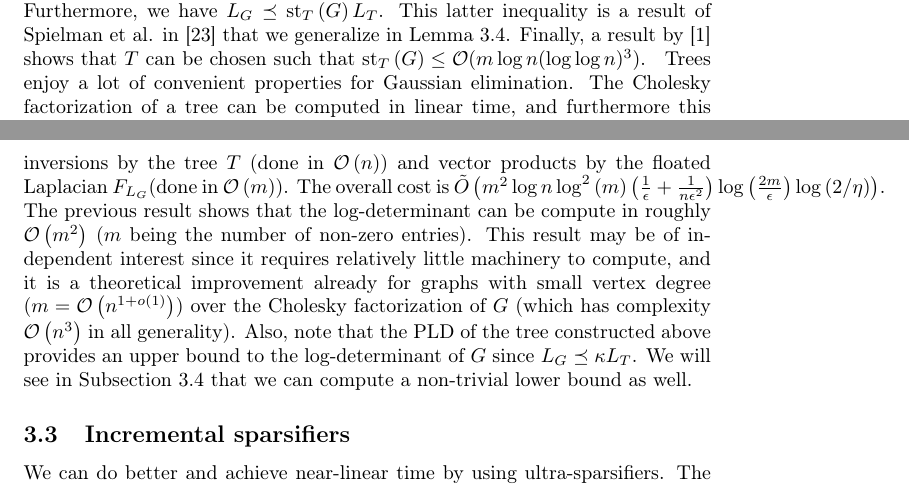
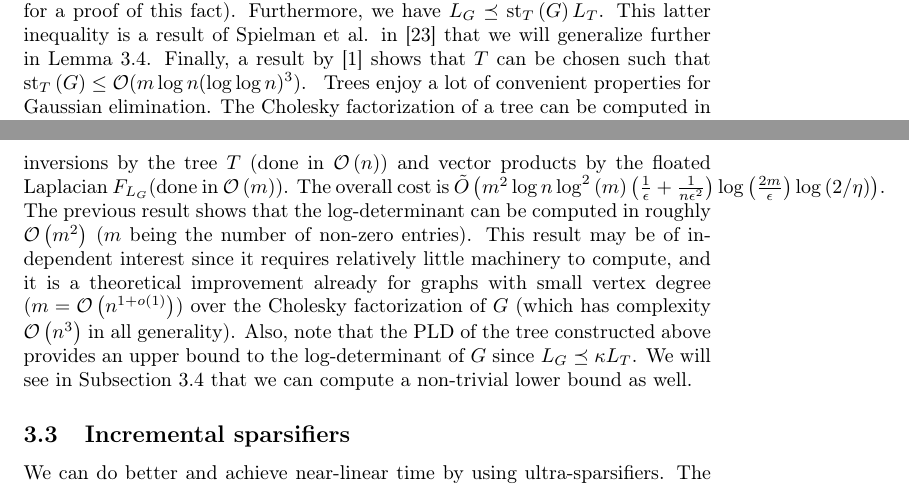
Before and after one commit to tjhunter/log-determinant-paper, a LaTeX document (siam2.tex, which reads detsdd_31tree_preconditioner.tex): two parts of pages 10 and 11 of 29, joined at a grey line, cut so that both start at the same text. Compiled offline with pdfLaTeX; a LaTeX package or settings file that is missing is left out.

Commit message:
stretch tree proof

```diff
--- a/detsdd_31tree_preconditioner.tex
+++ b/detsdd_31tree_preconditioner.tex
@@ -24,15 +24,12 @@ L_{T}\preceq L_{G}\preceq\kappa L_{T}
 with $\kappa=\tilde{\mathcal{O}}\left(m\log n\right)$. %$\kappa=Cm\log n\log\log n\left(\log\log\log n\right)^{3}$ for some constant $C>0$.
 \label{lem:tree-st} \end{lemma}
 \begin{proof}
-% TODO: this proof uses stretch, and still referes to the old bound.
-
-
 This follows directly from \cite{Spielman2009a}. $T$ is a subgraph
 of $G$ (with the same weights on the edges), so $L_{T}\preceq L_{G}$
 (see \cite{Spielman2009a} for example for a proof of this fact).
 Furthermore, we have $L_{G}\preceq\text{st}_{T}\left(G\right)L_{T}$.
 This latter inequality is a result of Spielman et al. in \cite{Spielman2010}
-that we generalize in Lemma \ref{lem:stretch-inequality}. Finally,
+that we will generalize further in Lemma \ref{lem:stretch-inequality}. Finally,
 a result by \cite{Abraham2008} shows that $T$ can be chosen such
 that $\text{st}_{T}\left(G\right)\leq\mathcal{O}(m\log n(\log\log n)^{3})$.
 \end{proof}
@@ -78,7 +75,7 @@ inversions by the tree $T$ (done in $\mathcal{O}\left(n\right)$)
 and vector products by the floated Laplacian $F_{L_{G}}$(done in
 $\mathcal{O}\left(m\right)$). The overall cost is $\tilde{O}\left(m^{2}\log n\log^{2}\left(m\right)\left(\frac{1}{\epsilon}+\frac{1}{n\epsilon^{2}}\right)\log\left(\frac{2m}{\epsilon}\right)\log\left(2/\eta\right)\right)$.
 \end{proof}
-The previous result shows that the log-determinant can be compute
+The previous result shows that the log-determinant can be computed
 in roughly $\mathcal{O}\left(m^{2}\right)$ ($m$ being the number
 of non-zero entries). This result may be of independent interest since
 it requires relatively little machinery to compute, and it is a theoretical
```
